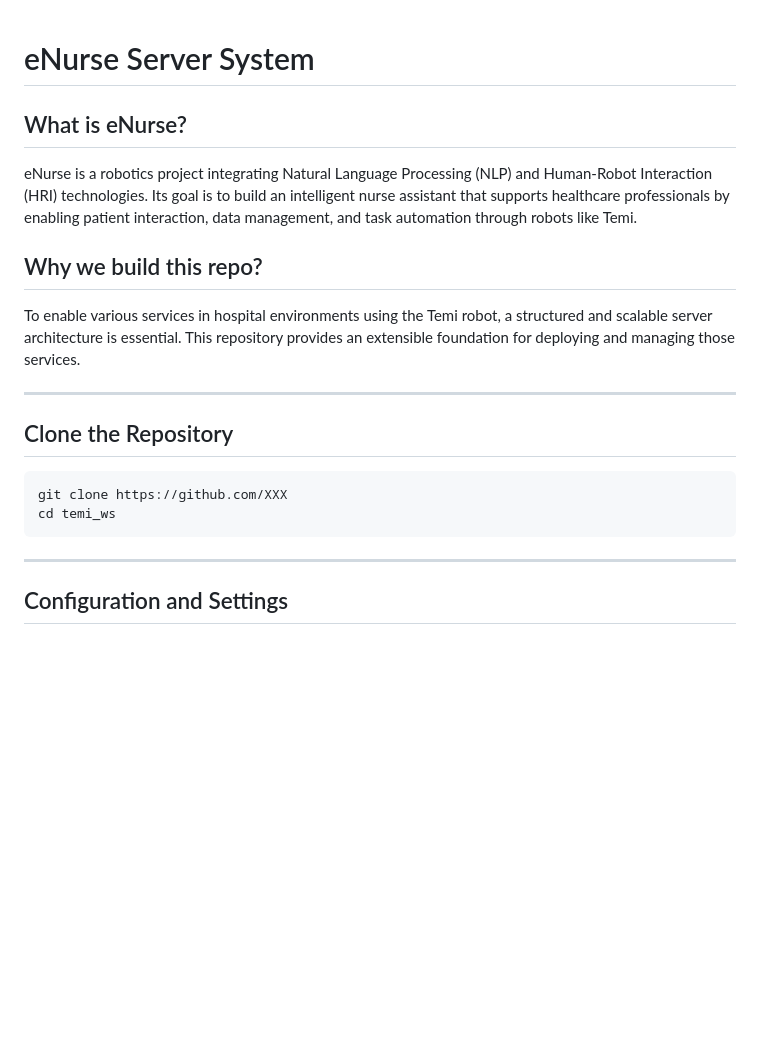
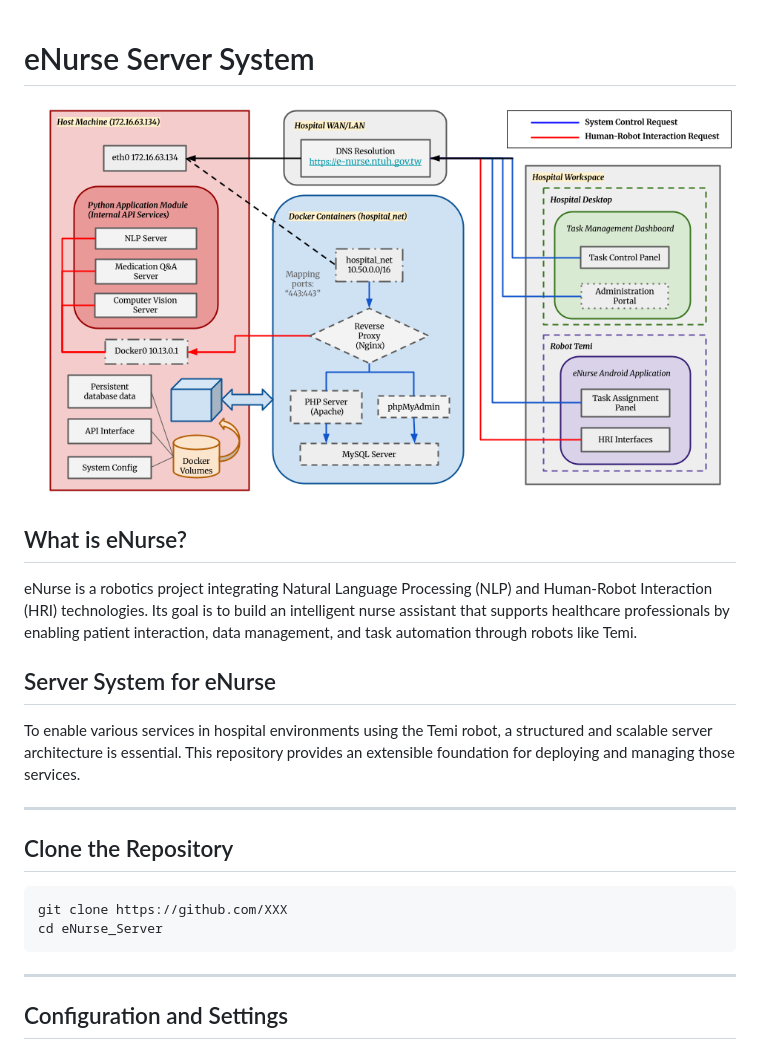
Before and after one commit to zhihungchen/eNurse_server, a Markdown page: README.md, the part around the change. Rendered like a GitHub page; pictures changed too: eNurse_server.png (added); blank space fills up the shorter version.

````diff
--- a/README.md
+++ b/README.md
@@ -1,9 +1,11 @@
 # eNurse Server System
+
+![eNurse Server Deployment in Hospital](eNurse_server.png)
 
 ## What is eNurse?
 eNurse is a robotics project integrating Natural Language Processing (NLP) and Human-Robot Interaction (HRI) technologies. Its goal is to build an intelligent nurse assistant that supports healthcare professionals by enabling patient interaction, data management, and task automation through robots like Temi.
 
-## Why we build this repo?
+## Server System for eNurse
 To enable various services in hospital environments using the Temi robot, a structured and scalable server architecture is essential. This repository provides an extensible foundation for deploying and managing those services.
 
 ---
@@ -12,7 +14,7 @@ To enable various services in hospital environments using the Temi robot, a stru
 
 ```bash
 git clone https://github.com/XXX
-cd temi_ws
+cd eNurse_Server
 ```
 
 ---
````
